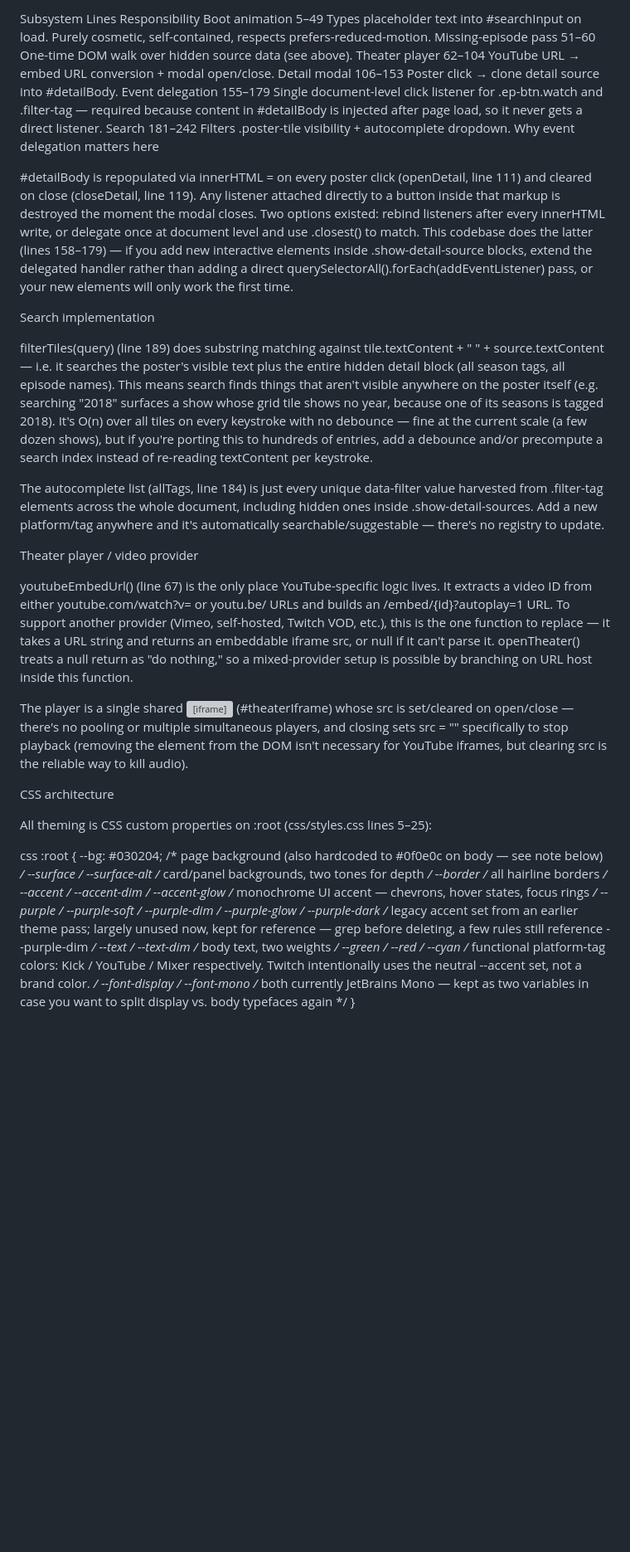
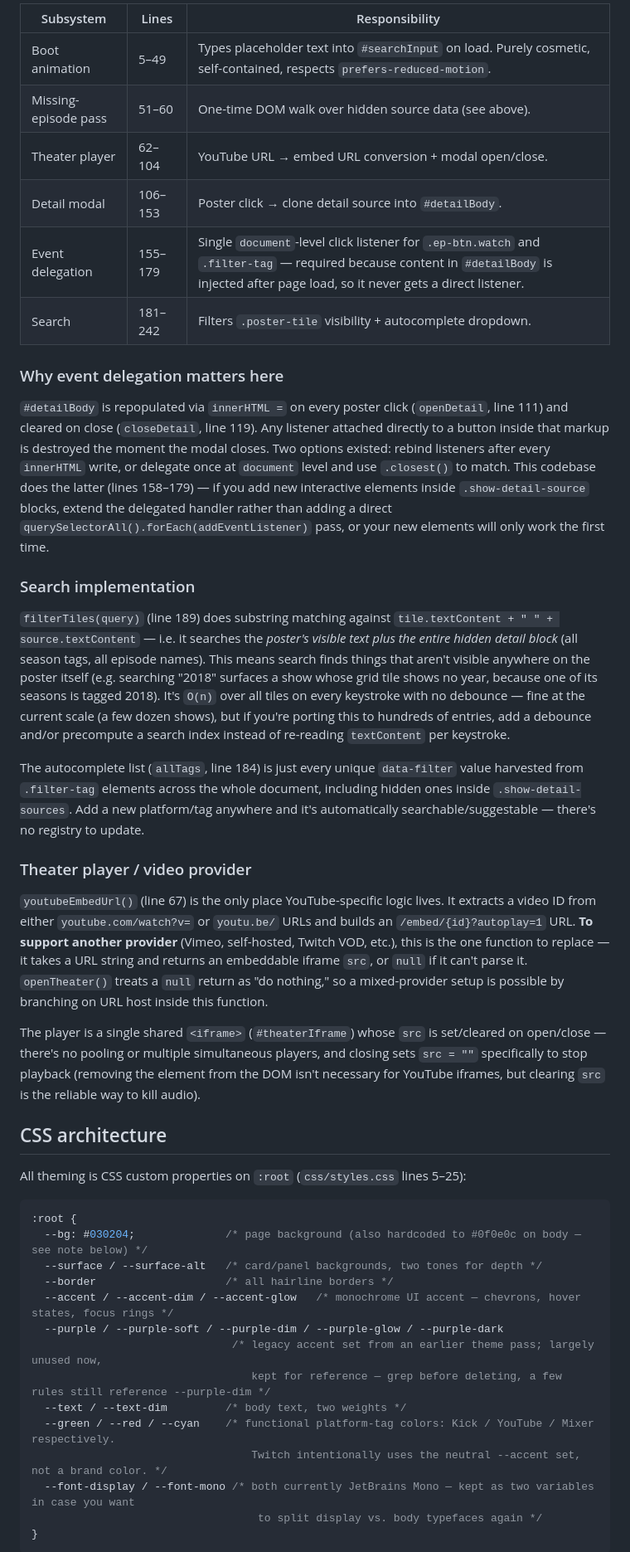
Before and after one commit to 0x695/cx_archive, a Markdown page: README.md, the part around one of its changes. Shown at 83% size. Drawn GitHub-style; blank space fills up the shorter version; grey boxes are pictures that could not be loaded.

````diff
--- a/README.md
+++ b/README.md
@@ -50,32 +57,34 @@ Everything lives in a single DOMContentLoaded listener — no modules, no build.
 
-Subsystem	Lines	Responsibility
-Boot animation	5–49	Types placeholder text into #searchInput on load. Purely cosmetic, self-contained, respects prefers-reduced-motion.
-Missing-episode pass	51–60	One-time DOM walk over hidden source data (see above).
-Theater player	62–104	YouTube URL → embed URL conversion + modal open/close.
-Detail modal	106–153	Poster click → clone detail source into #detailBody.
-Event delegation	155–179	Single document-level click listener for .ep-btn.watch and .filter-tag — required because content in #detailBody is injected after page load, so it never gets a direct listener.
-Search	181–242	Filters .poster-tile visibility + autocomplete dropdown.
-Why event delegation matters here
+| Subsystem | Lines | Responsibility |
+|---|---|---|
+| Boot animation | 5–49 | Types placeholder text into `#searchInput` on load. Purely cosmetic, self-contained, respects `prefers-reduced-motion`. |
+| Missing-episode pass | 51–60 | One-time DOM walk over hidden source data (see above). |
+| Theater player | 62–104 | YouTube URL → embed URL conversion + modal open/close. |
+| Detail modal | 106–153 | Poster click → clone detail source into `#detailBody`. |
+| Event delegation | 155–179 | Single `document`-level click listener for `.ep-btn.watch` and `.filter-tag` — required because content in `#detailBody` is injected after page load, so it never gets a direct listener. |
+| Search | 181–242 | Filters `.poster-tile` visibility + autocomplete dropdown. |
 
-#detailBody is repopulated via innerHTML = on every poster click (openDetail, line 111) and cleared on close (closeDetail, line 119). Any listener attached directly to a button inside that markup is destroyed the moment the modal closes. Two options existed: rebind listeners after every innerHTML write, or delegate once at document level and use .closest() to match. This codebase does the latter (lines 158–179) — if you add new interactive elements inside .show-detail-source blocks, extend the delegated handler rather than adding a direct querySelectorAll().forEach(addEventListener) pass, or your new elements will only work the first time.
+### Why event delegation matters here
 
-Search implementation
+`#detailBody` is repopulated via `innerHTML =` on every poster click (`openDetail`, line 111) and cleared on close (`closeDetail`, line 119). Any listener attached directly to a button inside that markup is destroyed the moment the modal closes. Two options existed: rebind listeners after every `innerHTML` write, or delegate once at `document` level and use `.closest()` to match. This codebase does the latter (lines 158–179) — if you add new interactive elements inside `.show-detail-source` blocks, extend the delegated handler rather than adding a direct `querySelectorAll().forEach(addEventListener)` pass, or your new elements will only work the first time.
 
-filterTiles(query) (line 189) does substring matching against tile.textContent + " " + source.textContent — i.e. it searches the poster's visible text plus the entire hidden detail block (all season tags, all episode names). This means search finds things that aren't visible anywhere on the poster itself (e.g. searching "2018" surfaces a show whose grid tile shows no year, because one of its seasons is tagged 2018). It's O(n) over all tiles on every keystroke with no debounce — fine at the current scale (a few dozen shows), but if you're porting this to hundreds of entries, add a debounce and/or precompute a search index instead of re-reading textContent per keystroke.
+### Search implementation
 
-The autocomplete list (allTags, line 184) is just every unique data-filter value harvested from .filter-tag elements across the whole document, including hidden ones inside .show-detail-sources. Add a new platform/tag anywhere and it's automatically searchable/suggestable — there's no registry to update.
+`filterTiles(query)` (line 189) does substring matching against `tile.textContent + " " + source.textContent` — i.e. it searches the *poster's visible text plus the entire hidden detail block* (all season tags, all episode names). This means search finds things that aren't visible anywhere on the poster itself (e.g. searching "2018" surfaces a show whose grid tile shows no year, because one of its seasons is tagged 2018). It's `O(n)` over all tiles on every keystroke with no debounce — fine at the current scale (a few dozen shows), but if you're porting this to hundreds of entries, add a debounce and/or precompute a search index instead of re-reading `textContent` per keystroke.
 
-Theater player / video provider
+The autocomplete list (`allTags`, line 184) is just every unique `data-filter` value harvested from `.filter-tag` elements across the whole document, including hidden ones inside `.show-detail-sources`. Add a new platform/tag anywhere and it's automatically searchable/suggestable — there's no registry to update.
 
-youtubeEmbedUrl() (line 67) is the only place YouTube-specific logic lives. It extracts a video ID from either youtube.com/watch?v= or youtu.be/ URLs and builds an /embed/{id}?autoplay=1 URL. To support another provider (Vimeo, self-hosted, Twitch VOD, etc.), this is the one function to replace — it takes a URL string and returns an embeddable iframe src, or null if it can't parse it. openTheater() treats a null return as "do nothing," so a mixed-provider setup is possible by branching on URL host inside this function.
+### Theater player / video provider
 
-The player is a single shared <iframe> (#theaterIframe) whose src is set/cleared on open/close — there's no pooling or multiple simultaneous players, and closing sets src = "" specifically to stop playback (removing the element from the DOM isn't necessary for YouTube iframes, but clearing src is the reliable way to kill audio).
+`youtubeEmbedUrl()` (line 67) is the only place YouTube-specific logic lives. It extracts a video ID from either `youtube.com/watch?v=` or `youtu.be/` URLs and builds an `/embed/{id}?autoplay=1` URL. **To support another provider** (Vimeo, self-hosted, Twitch VOD, etc.), this is the one function to replace — it takes a URL string and returns an embeddable iframe `src`, or `null` if it can't parse it. `openTheater()` treats a `null` return as "do nothing," so a mixed-provider setup is possible by branching on URL host inside this function.
 
-CSS architecture
+The player is a single shared `<iframe>` (`#theaterIframe`) whose `src` is set/cleared on open/close — there's no pooling or multiple simultaneous players, and closing sets `src = ""` specifically to stop playback (removing the element from the DOM isn't necessary for YouTube iframes, but clearing `src` is the reliable way to kill audio).
 
-All theming is CSS custom properties on :root (css/styles.css lines 5–25):
+## CSS architecture
 
-css
+All theming is CSS custom properties on `:root` (`css/styles.css` lines 5–25):
+
+```css
 :root {
   --bg: #030204;              /* page background (also hardcoded to #0f0e0c on body — see note below) */
   --surface / --surface-alt   /* card/panel backgrounds, two tones for depth */
@@ -90,4 +99,5 @@ css
   --font-display / --font-mono /* both currently JetBrains Mono — kept as two variables in case you want
                                    to split display vs. body typefaces again */
 }
+```
 
````
Also changed, not shown: other parts of README.md (+48 -41 lines).
